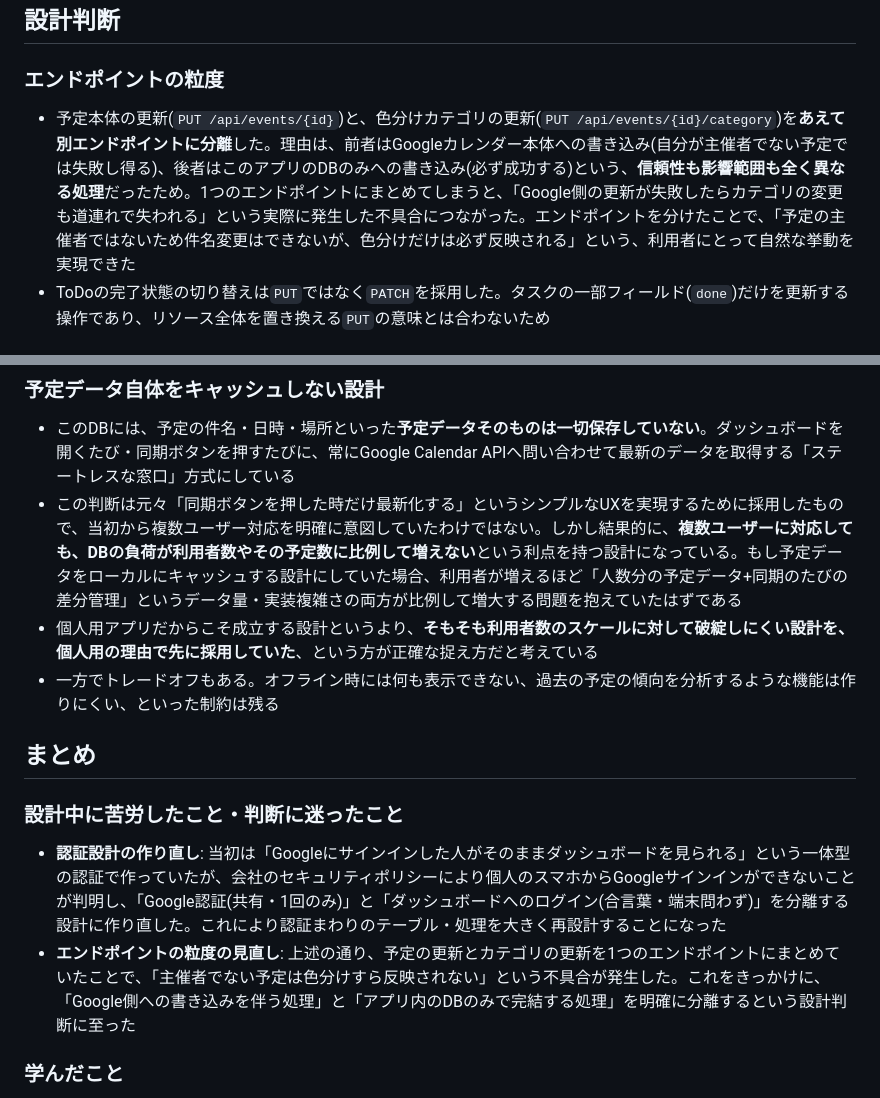
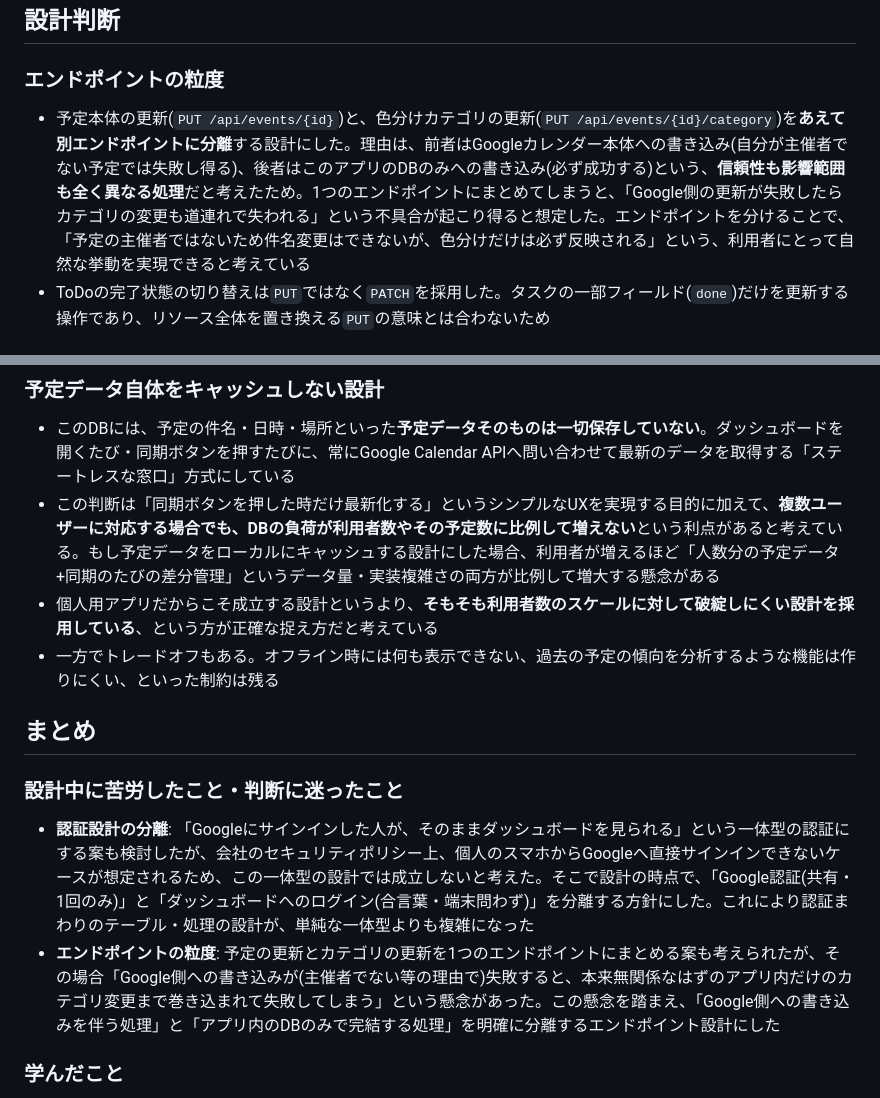
Before and after one commit to rkoike-cpu/Private_calendar, a Markdown page: docs/api-db-design.md, 2 parts joined by grey strips. Drawn GitHub-style.

Commit message:
Rephrase design doc to avoid implying the app was already fully built

```diff
--- a/docs/api-db-design.md
+++ b/docs/api-db-design.md
@@ -229,7 +229,7 @@ erDiagram
 ## 設計判断
 
 ### エンドポイントの粒度
-- 予定本体の更新(`PUT /api/events/{id}`)と、色分けカテゴリの更新(`PUT /api/events/{id}/category`)を**あえて別エンドポイントに分離**した。理由は、前者はGoogleカレンダー本体への書き込み(自分が主催者でない予定では失敗し得る)、後者はこのアプリのDBのみへの書き込み(必ず成功する)という、**信頼性も影響範囲も全く異なる処理**だったため。1つのエンドポイントにまとめてしまうと、「Google側の更新が失敗したらカテゴリの変更も道連れで失われる」という実際に発生した不具合につながった。エンドポイントを分けたことで、「予定の主催者ではないため件名変更はできないが、色分けだけは必ず反映される」という、利用者にとって自然な挙動を実現できた
+- 予定本体の更新(`PUT /api/events/{id}`)と、色分けカテゴリの更新(`PUT /api/events/{id}/category`)を**あえて別エンドポイントに分離**する設計にした。理由は、前者はGoogleカレンダー本体への書き込み(自分が主催者でない予定では失敗し得る)、後者はこのアプリのDBのみへの書き込み(必ず成功する)という、**信頼性も影響範囲も全く異なる処理**だと考えたため。1つのエンドポイントにまとめてしまうと、「Google側の更新が失敗したらカテゴリの変更も道連れで失われる」という不具合が起こり得ると想定した。エンドポイントを分けることで、「予定の主催者ではないため件名変更はできないが、色分けだけは必ず反映される」という、利用者にとって自然な挙動を実現できると考えている
 - ToDoの完了状態の切り替えは`PUT`ではなく`PATCH`を採用した。タスクの一部フィールド(`done`)だけを更新する操作であり、リソース全体を置き換える`PUT`の意味とは合わないため
 
 ### テーブル分割・リレーション設計
@@ -241,15 +241,15 @@ erDiagram
 
 ### 予定データ自体をキャッシュしない設計
 - このDBには、予定の件名・日時・場所といった**予定データそのものは一切保存していない**。ダッシュボードを開くたび・同期ボタンを押すたびに、常にGoogle Calendar APIへ問い合わせて最新のデータを取得する「ステートレスな窓口」方式にしている
-- この判断は元々「同期ボタンを押した時だけ最新化する」というシンプルなUXを実現するために採用したもので、当初から複数ユーザー対応を明確に意図していたわけではない。しかし結果的に、**複数ユーザーに対応しても、DBの負荷が利用者数やその予定数に比例して増えない**という利点を持つ設計になっている。もし予定データをローカルにキャッシュする設計にしていた場合、利用者が増えるほど「人数分の予定データ+同期のたびの差分管理」というデータ量・実装複雑さの両方が比例して増大する問題を抱えていたはずである
-- 個人用アプリだからこそ成立する設計というより、**そもそも利用者数のスケールに対して破綻しにくい設計を、個人用の理由で先に採用していた**、という方が正確な捉え方だと考えている
+- この判断は「同期ボタンを押した時だけ最新化する」というシンプルなUXを実現する目的に加えて、**複数ユーザーに対応する場合でも、DBの負荷が利用者数やその予定数に比例して増えない**という利点があると考えている。もし予定データをローカルにキャッシュする設計にした場合、利用者が増えるほど「人数分の予定データ+同期のたびの差分管理」というデータ量・実装複雑さの両方が比例して増大する懸念がある
+- 個人用アプリだからこそ成立する設計というより、**そもそも利用者数のスケールに対して破綻しにくい設計を採用している**、という方が正確な捉え方だと考えている
 - 一方でトレードオフもある。オフライン時には何も表示できない、過去の予定の傾向を分析するような機能は作りにくい、といった制約は残る
 
 ## まとめ
 
 ### 設計中に苦労したこと・判断に迷ったこと
-- **認証設計の作り直し**: 当初は「Googleにサインインした人がそのままダッシュボードを見られる」という一体型の認証で作っていたが、会社のセキュリティポリシーにより個人のスマホからGoogleサインインができないことが判明し、「Google認証(共有・1回のみ)」と「ダッシュボードへのログイン(合言葉・端末問わず)」を分離する設計に作り直した。これにより認証まわりのテーブル・処理を大きく再設計することになった
-- **エンドポイントの粒度の見直し**: 上述の通り、予定の更新とカテゴリの更新を1つのエンドポイントにまとめていたことで、「主催者でない予定は色分けすら反映されない」という不具合が発生した。これをきっかけに、「Google側への書き込みを伴う処理」と「アプリ内のDBのみで完結する処理」を明確に分離するという設計判断に至った
+- **認証設計の分離**: 「Googleにサインインした人が、そのままダッシュボードを見られる」という一体型の認証にする案も検討したが、会社のセキュリティポリシー上、個人のスマホからGoogleへ直接サインインできないケースが想定されるため、この一体型の設計では成立しないと考えた。そこで設計の時点で、「Google認証(共有・1回のみ)」と「ダッシュボードへのログイン(合言葉・端末問わず)」を分離する方針にした。これにより認証まわりのテーブル・処理の設計が、単純な一体型よりも複雑になった
+- **エンドポイントの粒度**: 予定の更新とカテゴリの更新を1つのエンドポイントにまとめる案も考えられたが、その場合「Google側への書き込みが(主催者でない等の理由で)失敗すると、本来無関係なはずのアプリ内だけのカテゴリ変更まで巻き込まれて失敗してしまう」という懸念があった。この懸念を踏まえ、「Google側への書き込みを伴う処理」と「アプリ内のDBのみで完結する処理」を明確に分離するエンドポイント設計にした
 
 ### 学んだこと
 - 外部サービス(Google Calendar)の実体を持つデータと、自アプリ独自の付加データを同じDBで扱う場合、**無理にFKで結ばず、外部IDをキーにした独立テーブルとして持つ**方が、外部サービス側の制約(権限エラーなど)に振り回されにくい設計になる
```
